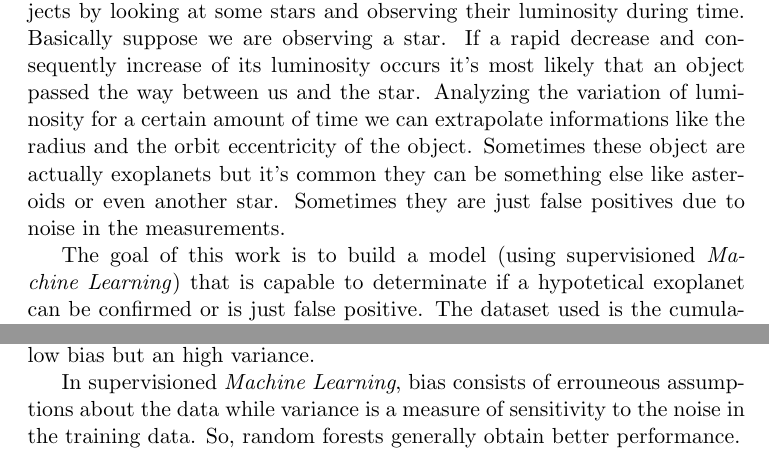
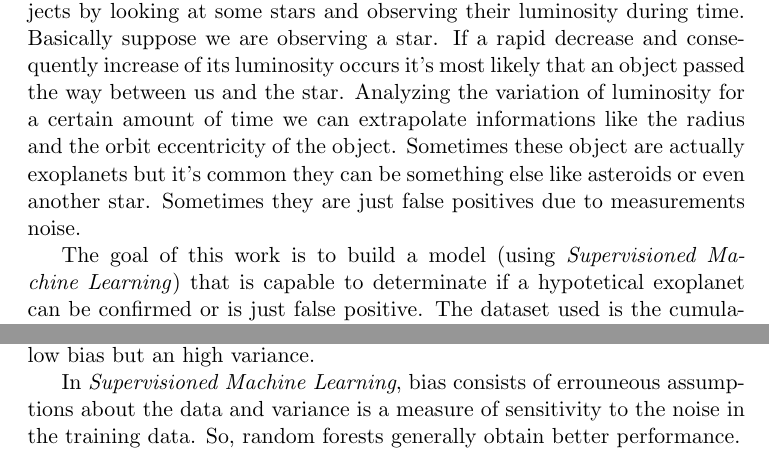
Before and after one commit to loreloc/exoplanet-detection, a LaTeX paper (doc/doc.tex): two parts of page 2 of 9, joined at a grey line, cut so that both start at the same text. Compiled offline with pdfLaTeX.

Commit message:
minor grammar improvements

```diff
--- a/doc/doc.tex
+++ b/doc/doc.tex
@@ -39,9 +39,9 @@
     If a rapid decrease and consequently increase of its luminosity occurs it's most likely that an object passed the way between us and the star.
     Analyzing the variation of luminosity for a certain amount of time we can extrapolate informations like the radius and the orbit eccentricity of the object.
     Sometimes these object are actually exoplanets but it's common they can be something else like asteroids or even another star.
-    Sometimes they are just false positives due to noise in the measurements.
+    Sometimes they are just false positives due to measurements noise.
 
-    The goal of this work is to build a model (using supervisioned \textit{Machine Learning}) that is capable to determinate if a hypotetical exoplanet can be confirmed or is just false positive.
+    The goal of this work is to build a model (using \textit{Supervisioned Machine Learning}) that is capable to determinate if a hypotetical exoplanet can be confirmed or is just false positive.
     The dataset used is the cumulative list of \texttt{Kepler Object of Interest} (\texttt{KOI}) tables that come from the \texttt{NASA Kepler} project of discovering exoplanets.
     The complete dataset can be found at \texttt{https://exoplanetarchive.ipac.caltech.edu}.
     The dataset is composed by a list of hypotetical exoplanets.
@@ -62,7 +62,7 @@
     Random forests correct the habit of decision trees of overfitting on their training set.
     In fact, decision trees tend to overfit their training sets because they have a low bias but an high variance.
 
-    In supervisioned \textit{Machine Learning}, bias consists of errouneous assumptions about the data while variance is a measure of sensitivity to the noise in the training data.
+    In \textit{Supervisioned Machine Learning}, bias consists of errouneous assumptions about the data and variance is a measure of sensitivity to the noise in the training data.
     So, random forests generally obtain better performance.
 
     The law that regulates the bias and variance is called \texttt{Bias-Variance tradeoff} \cite{biasvariance}.
```
Also changed, not shown: doc/doc.pdf, doc/doc.tex (2 more changed lines).
